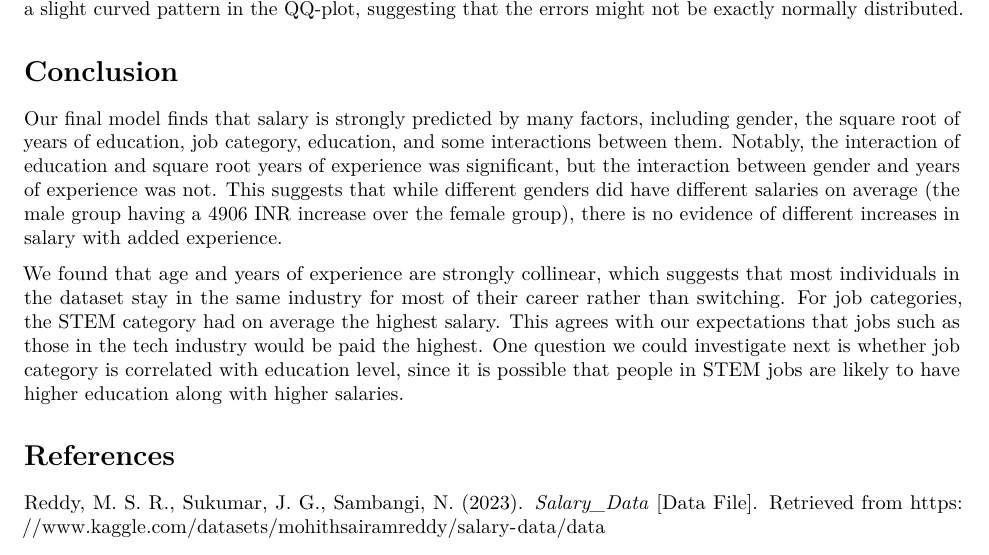
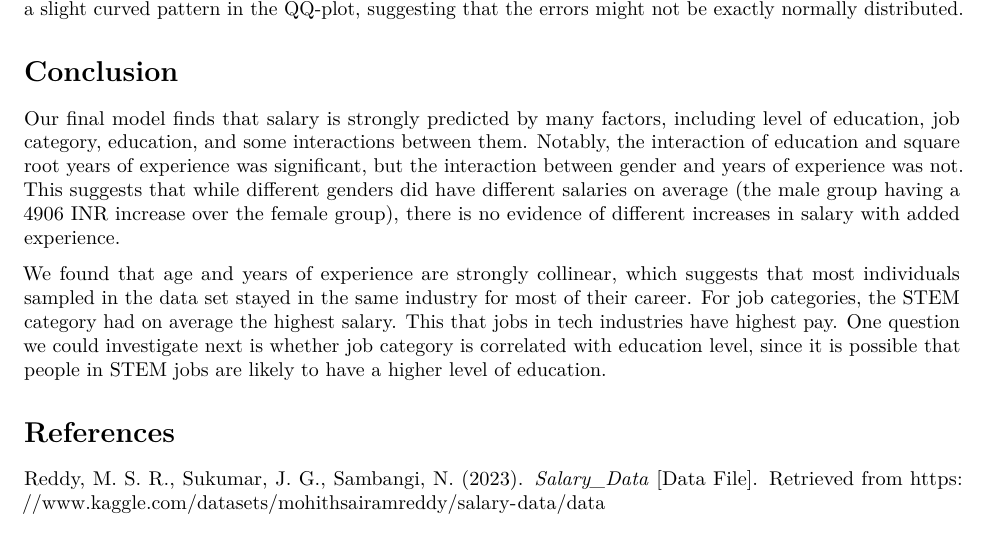
Before and after one commit to HenryRZhong/STAT-423-Final-Project, an R Markdown document (STAT_423_project.Rmd): part of page 11 of 11, cut so that both start at the same text. Rendered offline with R 4.5, knitr and Pandoc, then LaTeX, with nearby package versions.

Commit message:
Conclusion section revisions

```diff
--- a/STAT_423_project.Rmd
+++ b/STAT_423_project.Rmd
@@ -432,9 +432,9 @@ When verifying the assumptions of our model, we found that the residuals are gen
 
 # Conclusion
 
-Our final model finds that salary is strongly predicted by many factors, including gender, the square root of years of education, job category, education, and some interactions between them. Notably, the interaction of education and square root years of experience was significant, but the interaction between gender and years of experience was not. This suggests that while different genders did have different salaries on average (the male group having a 4906 INR increase over the female group), there is no evidence of different increases in salary with added experience.
+Our final model finds that salary is strongly predicted by many factors, including level of education, job category, education, and some interactions between them. Notably, the interaction of education and square root years of experience was significant, but the interaction between gender and years of experience was not. This suggests that while different genders did have different salaries on average (the male group having a 4906 INR increase over the female group), there is no evidence of different increases in salary with added experience.
 
-We found that age and years of experience are strongly collinear, which suggests that most individuals in the dataset stay in the same industry for most of their career rather than switching. For job categories, the STEM category had on average the highest salary. This agrees with our expectations that jobs such as those in the tech industry would be paid the highest. One question we could investigate next is whether job category is correlated with education level, since it is possible that people in STEM jobs are likely to have higher education along with higher salaries.
+We found that age and years of experience are strongly collinear, which suggests that most individuals sampled in the data set stayed in the same industry for most of their career. For job categories, the STEM category had on average the highest salary. This that jobs in tech industries have highest pay. One question we could investigate next is whether job category is correlated with education level, since it is possible that people in STEM jobs are likely to have a higher level of education.
 
 # References
 
```
